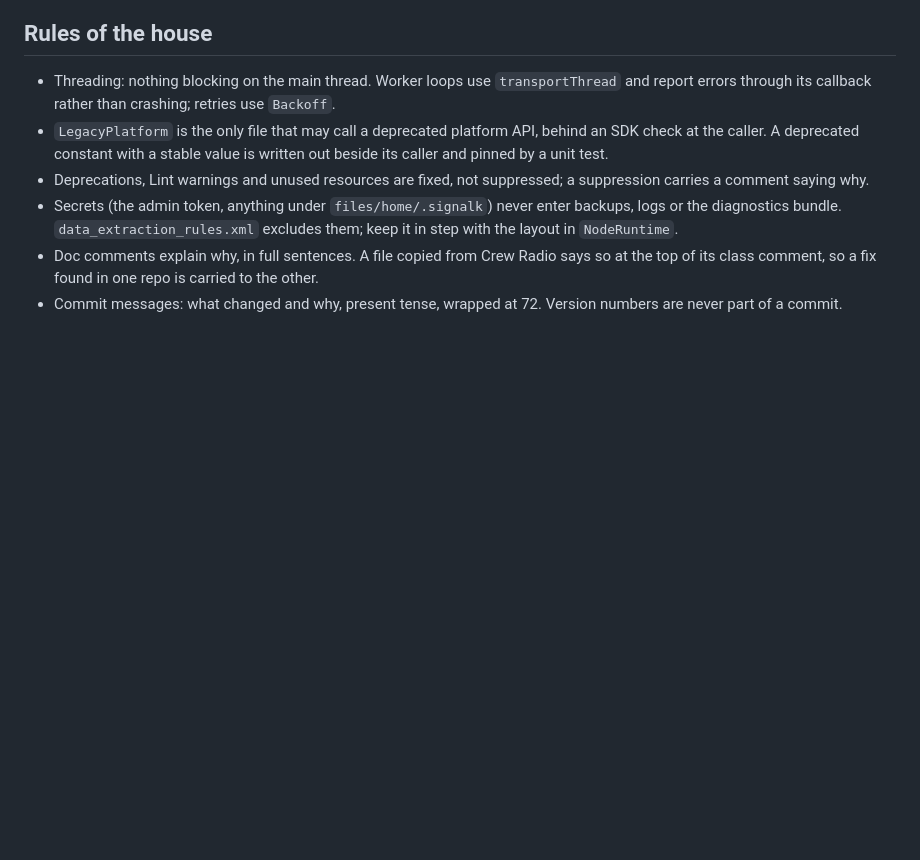
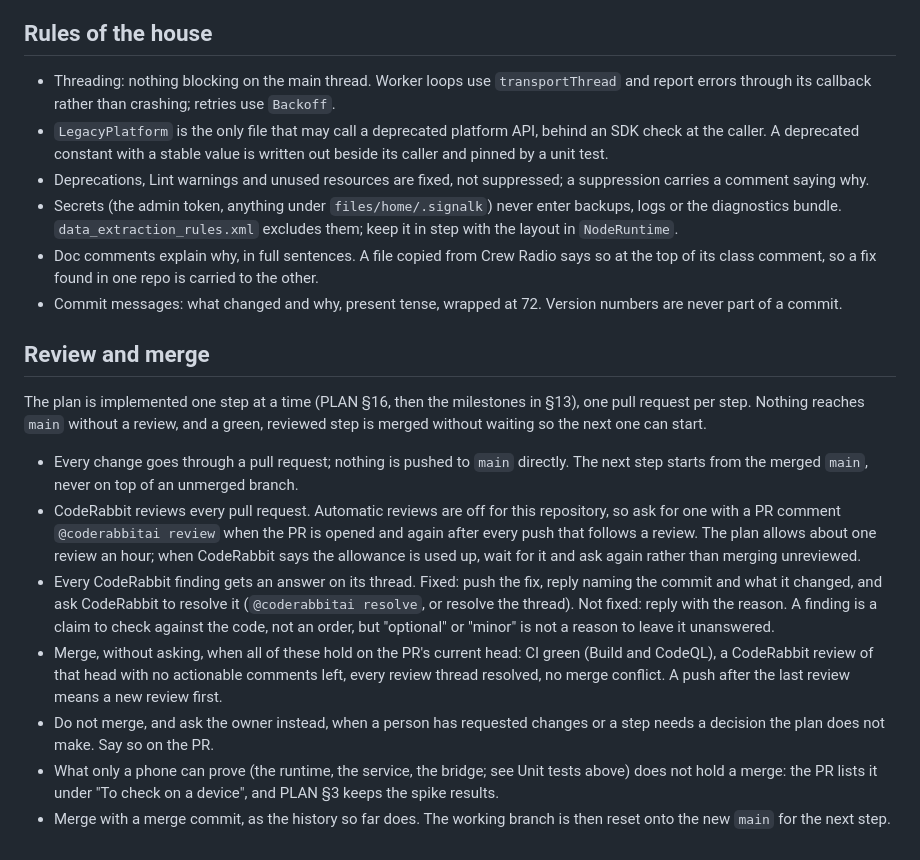
Before and after one commit to KEGustafsson/signalk-server-android, a Markdown page: CLAUDE.md, the part around the change. Drawn GitHub-style; blank space fills up the shorter version.

Commit message:
Write down how a plan step is reviewed and merged
The plan is implemented step by step, one pull request per step.
CLAUDE.md now says how a step gets from branch to main: CodeRabbit
reviews every PR (asked for with @coderabbitai review, since automatic
reviews are off for this repository), every finding is answered on its
thread and resolved once fixed, and a PR is merged without waiting when
CI is green, the latest review of its head has nothing open and there
is no conflict. A person's change request or a decision the plan does
not make stops the merge; a check only a phone can do does not, it is
listed on the PR instead.

Co-Authored-By: Claude Opus 5.5 <noreply@anthropic.com>
Claude-Session: https://claude.ai/code/session_01HHT4say9cHvYiJUZhuySdA

```diff
--- a/CLAUDE.md
+++ b/CLAUDE.md
@@ -61,3 +61,28 @@ Planned, not yet present (PLAN §2): `node-runtime/` (libnode.so + launcher + np
   its class comment, so a fix found in one repo is carried to the other.
 - Commit messages: what changed and why, present tense, wrapped at 72. Version numbers are never
   part of a commit.
+
+## Review and merge
+The plan is implemented one step at a time (PLAN §16, then the milestones in §13), one pull
+request per step. Nothing reaches `main` without a review, and a green, reviewed step is merged
+without waiting so the next one can start.
+- Every change goes through a pull request; nothing is pushed to `main` directly. The next step
+  starts from the merged `main`, never on top of an unmerged branch.
+- CodeRabbit reviews every pull request. Automatic reviews are off for this repository, so ask
+  for one with a PR comment `@coderabbitai review` when the PR is opened and again after every
+  push that follows a review. The plan allows about one review an hour; when CodeRabbit says the
+  allowance is used up, wait for it and ask again rather than merging unreviewed.
+- Every CodeRabbit finding gets an answer on its thread. Fixed: push the fix, reply naming the
+  commit and what it changed, and ask CodeRabbit to resolve it (`@coderabbitai resolve`, or
+  resolve the thread). Not fixed: reply with the reason. A finding is a claim to check against
+  the code, not an order, but "optional" or "minor" is not a reason to leave it unanswered.
+- Merge, without asking, when all of these hold on the PR's current head: CI green (Build and
+  CodeQL), a CodeRabbit review of that head with no actionable comments left, every review
+  thread resolved, no merge conflict. A push after the last review means a new review first.
+- Do not merge, and ask the owner instead, when a person has requested changes or a step needs
+  a decision the plan does not make. Say so on the PR.
+- What only a phone can prove (the runtime, the service, the bridge; see Unit tests above) does
+  not hold a merge: the PR lists it under "To check on a device", and PLAN §3 keeps the spike
+  results.
+- Merge with a merge commit, as the history so far does. The working branch is then reset onto
+  the new `main` for the next step.
```
